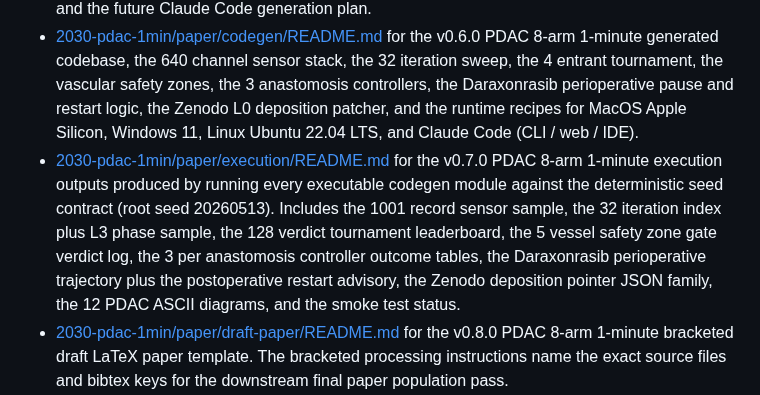
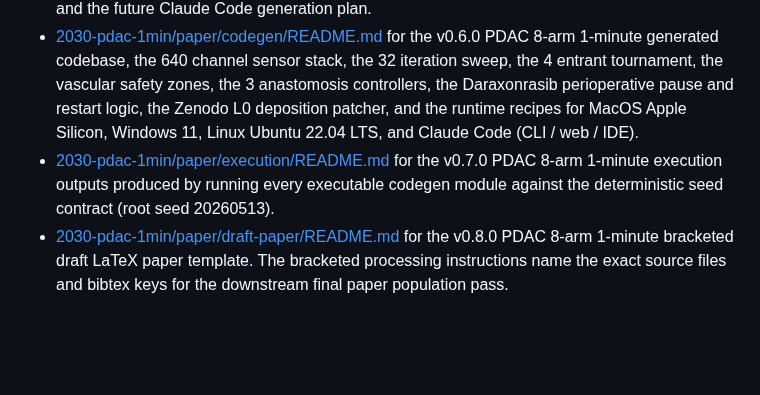
Before and after one commit to kevinkawchak/robotic-surgeries, a Markdown page: README.md, the part around the change. Drawn GitHub-style; blank space fills up the shorter version.

```diff
--- a/README.md
+++ b/README.md
@@ -691,6 +691,6 @@ MIT License. See [LICENSE](LICENSE).
 - [2030-gbm-1min/paper/full-paper/README.md](2030-gbm-1min/paper/full-paper/README.md) for the v0.4.0 GBM populated full paper.
 - [2030-pdac-1min/paper/instructions/README.md](2030-pdac-1min/paper/instructions/README.md) for the v0.5.0 PDAC 8-arm 1-minute instruction set navigation index, the 8 phase 60 second Whipple timeline, the 7 BibTeX entries, and the future Claude Code generation plan.
 - [2030-pdac-1min/paper/codegen/README.md](2030-pdac-1min/paper/codegen/README.md) for the v0.6.0 PDAC 8-arm 1-minute generated codebase, the 640 channel sensor stack, the 32 iteration sweep, the 4 entrant tournament, the vascular safety zones, the 3 anastomosis controllers, the Daraxonrasib perioperative pause and restart logic, the Zenodo L0 deposition patcher, and the runtime recipes for MacOS Apple Silicon, Windows 11, Linux Ubuntu 22.04 LTS, and Claude Code (CLI / web / IDE).
-- [2030-pdac-1min/paper/execution/README.md](2030-pdac-1min/paper/execution/README.md) for the v0.7.0 PDAC 8-arm 1-minute execution outputs produced by running every executable codegen module against the deterministic seed contract (root seed 20260513). Includes the 1001 record sensor sample, the 32 iteration index plus L3 phase sample, the 128 verdict tournament leaderboard, the 5 vessel safety zone gate verdict log, the 3 per anastomosis controller outcome tables, the Daraxonrasib perioperative trajectory plus the postoperative restart advisory, the Zenodo deposition pointer JSON family, the 12 PDAC ASCII diagrams, and the smoke test status.
+- [2030-pdac-1min/paper/execution/README.md](2030-pdac-1min/paper/execution/README.md) for the v0.7.0 PDAC 8-arm 1-minute execution outputs produced by running every executable codegen module against the deterministic seed contract (root seed 20260513).
 - [2030-pdac-1min/paper/draft-paper/README.md](2030-pdac-1min/paper/draft-paper/README.md) for the v0.8.0 PDAC 8-arm 1-minute bracketed draft LaTeX paper template. The bracketed processing instructions name the exact source files and bibtex keys for the downstream final paper population pass.
 - [2030-pdac-1min/paper/full-paper/README.md](2030-pdac-1min/paper/full-paper/README.md) for the v0.9.0 PDAC 8-arm 1-minute full LaTeX paper populated by Claude Code Opus 4.7 1M Max from the v0.8.0 bracketed draft. Includes the 14 anchored tables, the 8 arm 10 kHz heartbeat ASCII snapshot, the 35 entry references.bib, and the Overleaf ready `LaTeX Source Files.zip` bundle. Compiles cleanly with `pdflatex + bibtex + pdflatex + pdflatex`.
```
